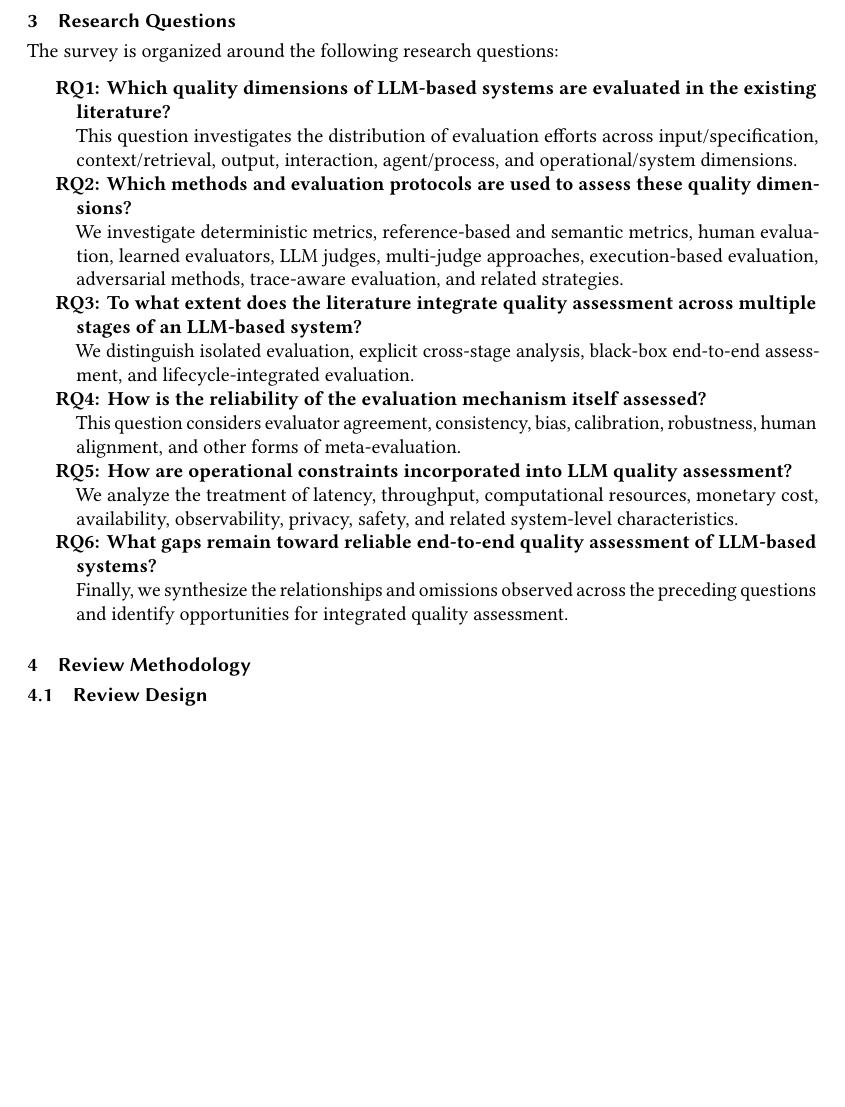
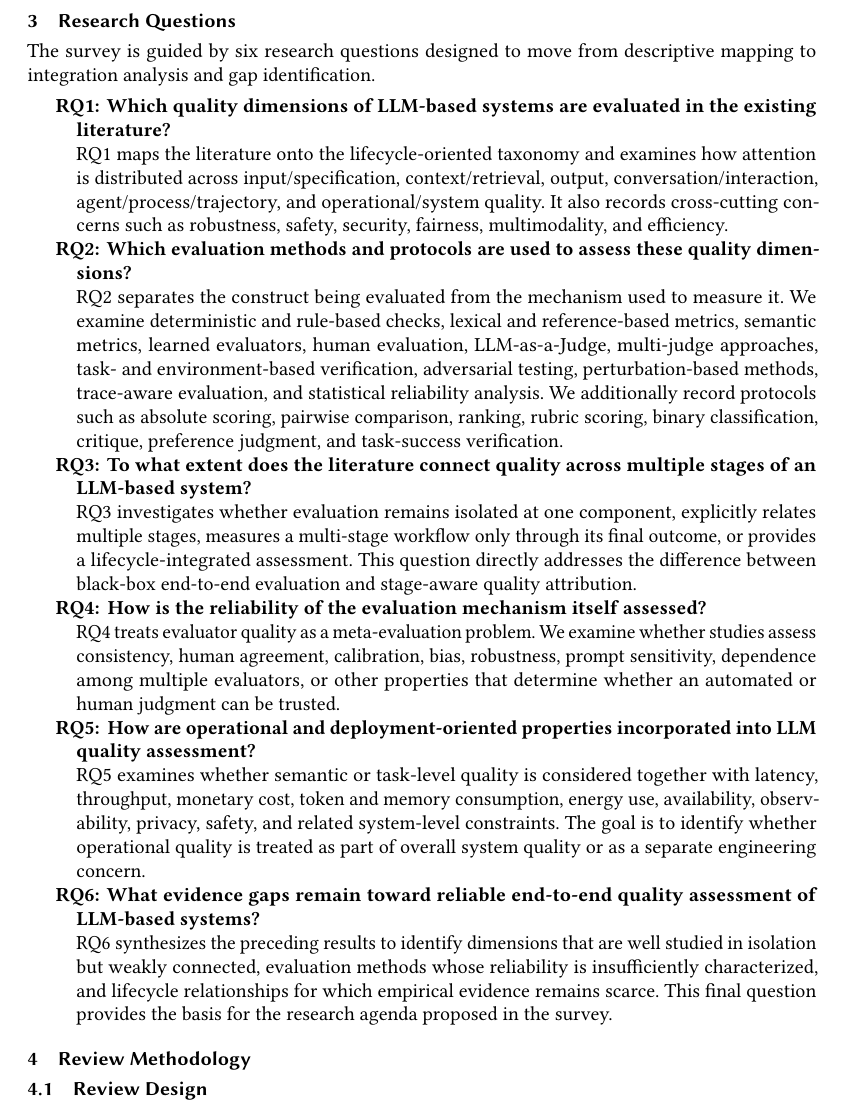
Before and after one commit to dnredson/journal, a LaTeX paper (main.tex, which reads sections/03_research_questions.tex): part of page 5 of 9 before the commit and part of page 5 of 10 after it, cut so that both start at the same text, the shorter picture padded with empty space. Compiled offline with pdfLaTeX.

Commit message:
Refine research questions

```diff
--- a/sections/03_research_questions.tex
+++ b/sections/03_research_questions.tex
@@ -1,30 +1,32 @@
 \section{Research Questions}
 \label{sec:research-questions}
 
-The survey is organized around the following research questions:
+The survey is guided by six research questions designed to move from descriptive mapping to integration analysis and gap identification.
 
 \begin{description}
+
 \item[RQ1:] \textbf{Which quality dimensions of LLM-based systems are evaluated in the existing literature?}
 
-This question investigates the distribution of evaluation efforts across input/specification, context/retrieval, output, interaction, agent/process, and operational/system dimensions.
+RQ1 maps the literature onto the lifecycle-oriented taxonomy and examines how attention is distributed across input/specification, context/retrieval, output, conversation/interaction, agent/process/trajectory, and operational/system quality. It also records cross-cutting concerns such as robustness, safety, security, fairness, multimodality, and efficiency.
 
-\item[RQ2:] \textbf{Which methods and evaluation protocols are used to assess these quality dimensions?}
+\item[RQ2:] \textbf{Which evaluation methods and protocols are used to assess these quality dimensions?}
 
-We investigate deterministic metrics, reference-based and semantic metrics, human evaluation, learned evaluators, LLM judges, multi-judge approaches, execution-based evaluation, adversarial methods, trace-aware evaluation, and related strategies.
+RQ2 separates the construct being evaluated from the mechanism used to measure it. We examine deterministic and rule-based checks, lexical and reference-based metrics, semantic metrics, learned evaluators, human evaluation, LLM-as-a-Judge, multi-judge approaches, task- and environment-based verification, adversarial testing, perturbation-based methods, trace-aware evaluation, and statistical reliability analysis. We additionally record protocols such as absolute scoring, pairwise comparison, ranking, rubric scoring, binary classification, critique, preference judgment, and task-success verification.
 
-\item[RQ3:] \textbf{To what extent does the literature integrate quality assessment across multiple stages of an LLM-based system?}
+\item[RQ3:] \textbf{To what extent does the literature connect quality across multiple stages of an LLM-based system?}
 
-We distinguish isolated evaluation, explicit cross-stage analysis, black-box end-to-end assessment, and lifecycle-integrated evaluation.
+RQ3 investigates whether evaluation remains isolated at one component, explicitly relates multiple stages, measures a multi-stage workflow only through its final outcome, or provides a lifecycle-integrated assessment. This question directly addresses the difference between black-box end-to-end evaluation and stage-aware quality attribution.
 
 \item[RQ4:] \textbf{How is the reliability of the evaluation mechanism itself assessed?}
 
-This question considers evaluator agreement, consistency, bias, calibration, robustness, human alignment, and other forms of meta-evaluation.
+RQ4 treats evaluator quality as a meta-evaluation problem. We examine whether studies assess consistency, human agreement, calibration, bias, robustness, prompt sensitivity, dependence among multiple evaluators, or other properties that determine whether an automated or human judgment can be trusted.
 
-\item[RQ5:] \textbf{How are operational constraints incorporated into LLM quality assessment?}
+\item[RQ5:] \textbf{How are operational and deployment-oriented properties incorporated into LLM quality assessment?}
 
-We analyze the treatment of latency, throughput, computational resources, monetary cost, availability, observability, privacy, safety, and related system-level characteristics.
+RQ5 examines whether semantic or task-level quality is considered together with latency, throughput, monetary cost, token and memory consumption, energy use, availability, observability, privacy, safety, and related system-level constraints. The goal is to identify whether operational quality is treated as part of overall system quality or as a separate engineering concern.
 
-\item[RQ6:] \textbf{What gaps remain toward reliable end-to-end quality assessment of LLM-based systems?}
+\item[RQ6:] \textbf{What evidence gaps remain toward reliable end-to-end quality assessment of LLM-based systems?}
 
-Finally, we synthesize the relationships and omissions observed across the preceding questions and identify opportunities for integrated quality assessment.
+RQ6 synthesizes the preceding results to identify dimensions that are well studied in isolation but weakly connected, evaluation methods whose reliability is insufficiently characterized, and lifecycle relationships for which empirical evidence remains scarce. This final question provides the basis for the research agenda proposed in the survey.
+
 \end{description}
```
